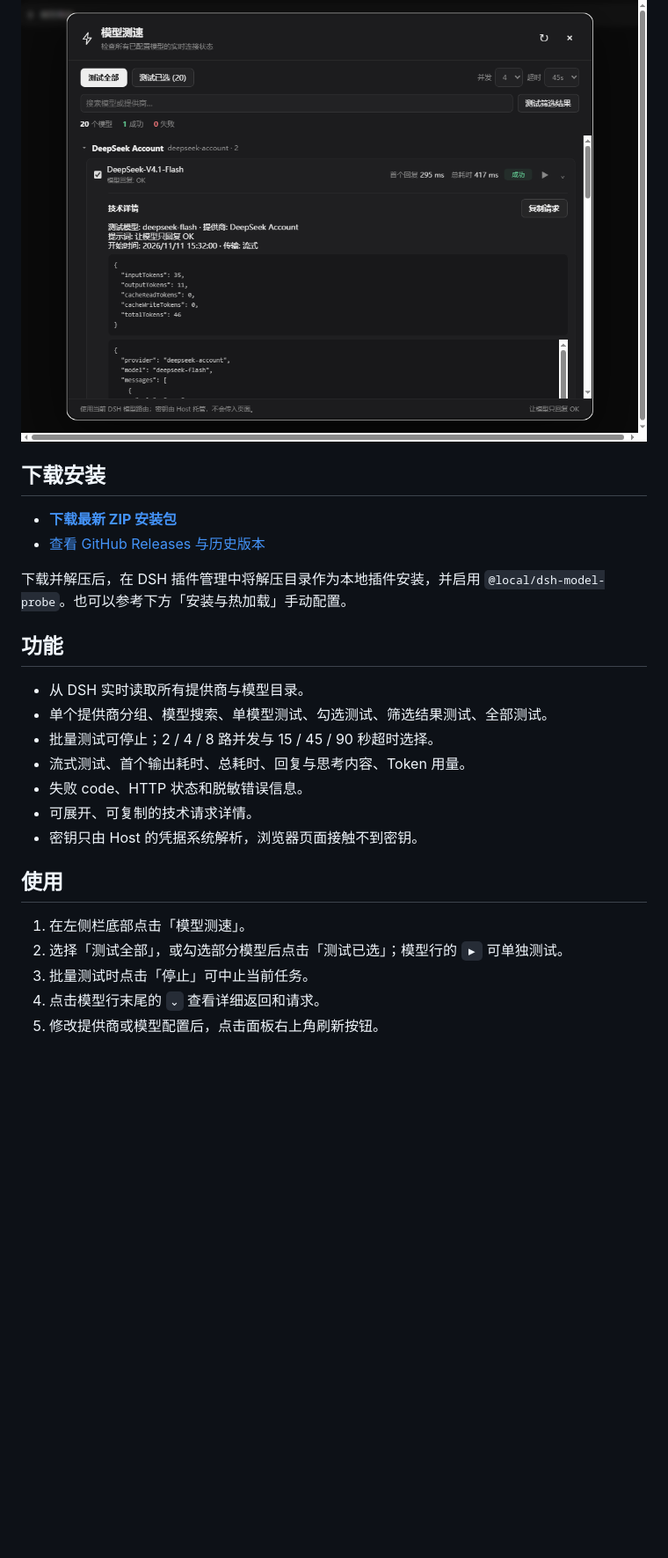
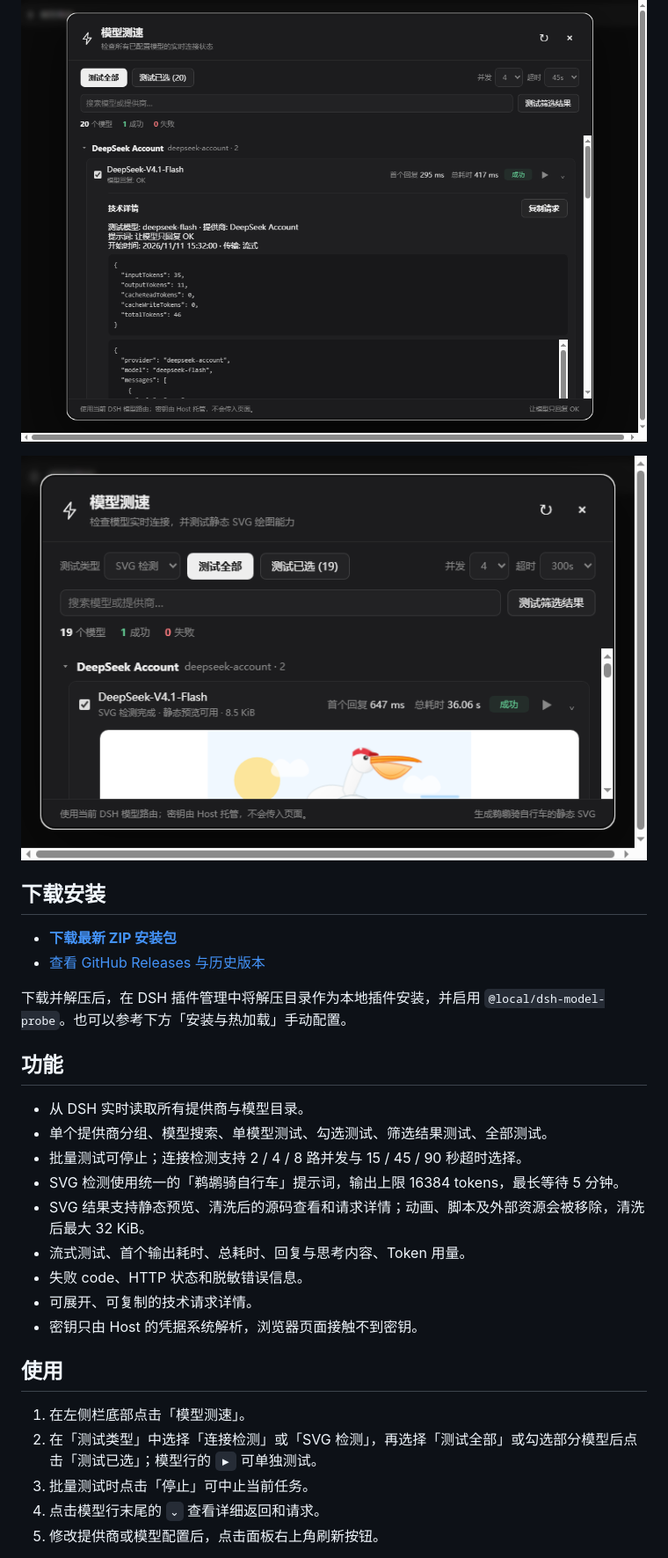
Before and after one commit to Vhow123/dsh-model-probe, a Markdown page: README.md, the part around one of its changes. Shown at 88% size. Rendered like a GitHub page; pictures changed too: assets/model-probe-svg.png (added); blank space fills up the shorter version.

Commit message:
feat: add static SVG model probes

```diff
--- a/README.md
+++ b/README.md
@@ -3,6 +3,8 @@
 一个直接接入 DSH 当前模型路由的连接测试插件。侧栏底部提供「模型测速」入口，不单独保存 API 地址或密钥。
 
 ![模型测速界面](assets/model-probe.png)
+
+![SVG 检测界面](assets/model-probe-svg.png)
 
 ## 下载安装
 
@@ -15,7 +17,9 @@
 
 - 从 DSH 实时读取所有提供商与模型目录。
 - 单个提供商分组、模型搜索、单模型测试、勾选测试、筛选结果测试、全部测试。
-- 批量测试可停止；2 / 4 / 8 路并发与 15 / 45 / 90 秒超时选择。
+- 批量测试可停止；连接检测支持 2 / 4 / 8 路并发与 15 / 45 / 90 秒超时选择。
+- SVG 检测使用统一的「鹈鹕骑自行车」提示词，输出上限 16384 tokens，最长等待 5 分钟。
+- SVG 结果支持静态预览、清洗后的源码查看和请求详情；动画、脚本及外部资源会被移除，清洗后最大 32 KiB。
 - 流式测试、首个输出耗时、总耗时、回复与思考内容、Token 用量。
 - 失败 code、HTTP 状态和脱敏错误信息。
 - 可展开、可复制的技术请求详情。
@@ -24,7 +28,7 @@
 ## 使用
 
 1. 在左侧栏底部点击「模型测速」。
-2. 选择「测试全部」，或勾选部分模型后点击「测试已选」；模型行的 `▶` 可单独测试。
+2. 在「测试类型」中选择「连接检测」或「SVG 检测」，再选择「测试全部」或勾选部分模型后点击「测试已选」；模型行的 `▶` 可单独测试。
 3. 批量测试时点击「停止」可中止当前任务。
 4. 点击模型行末尾的 `⌄` 查看详细返回和请求。
 5. 修改提供商或模型配置后，点击面板右上角刷新按钮。
```
Also changed, not shown: other parts of README.md (+2 -0 lines), 10 other files.
